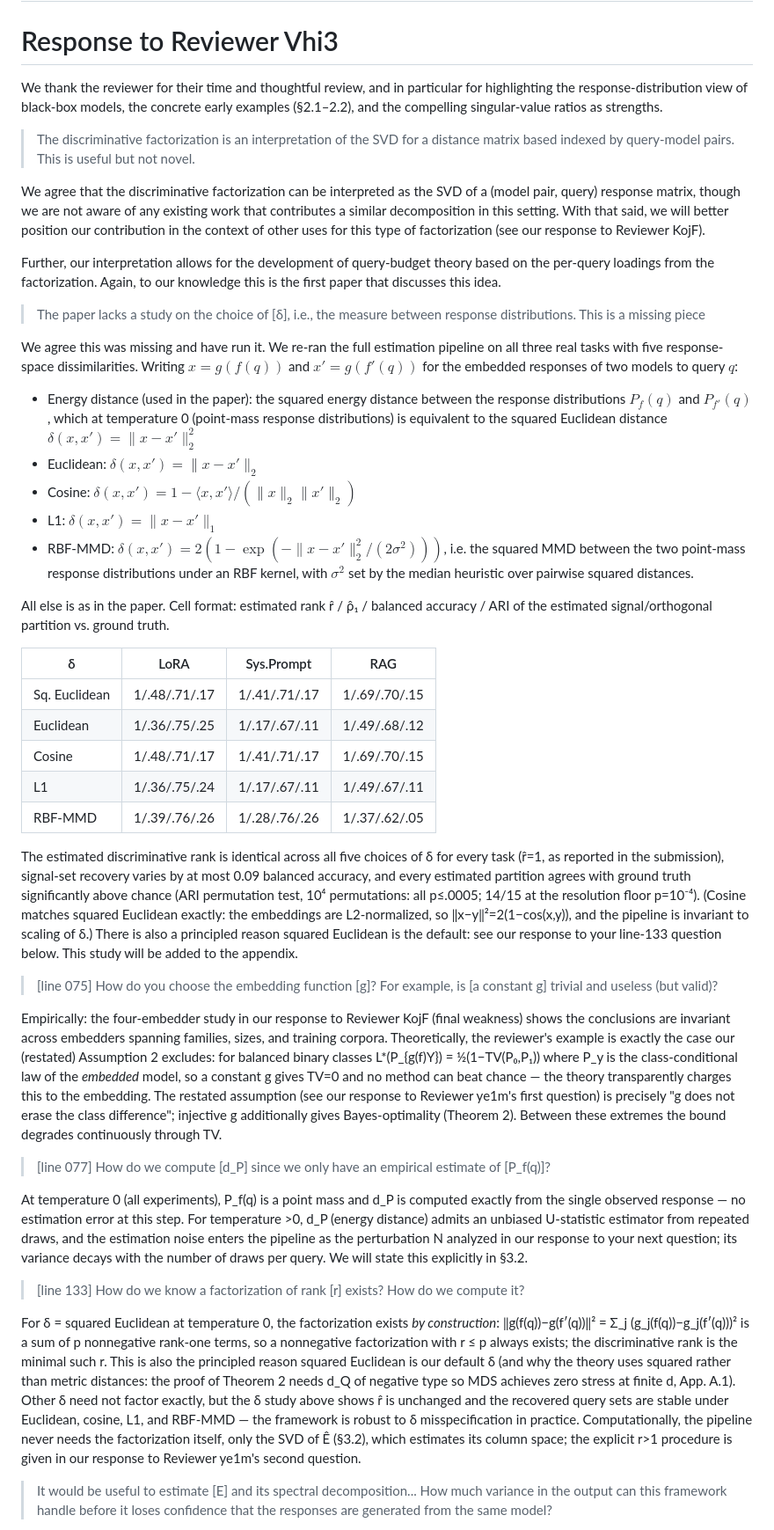
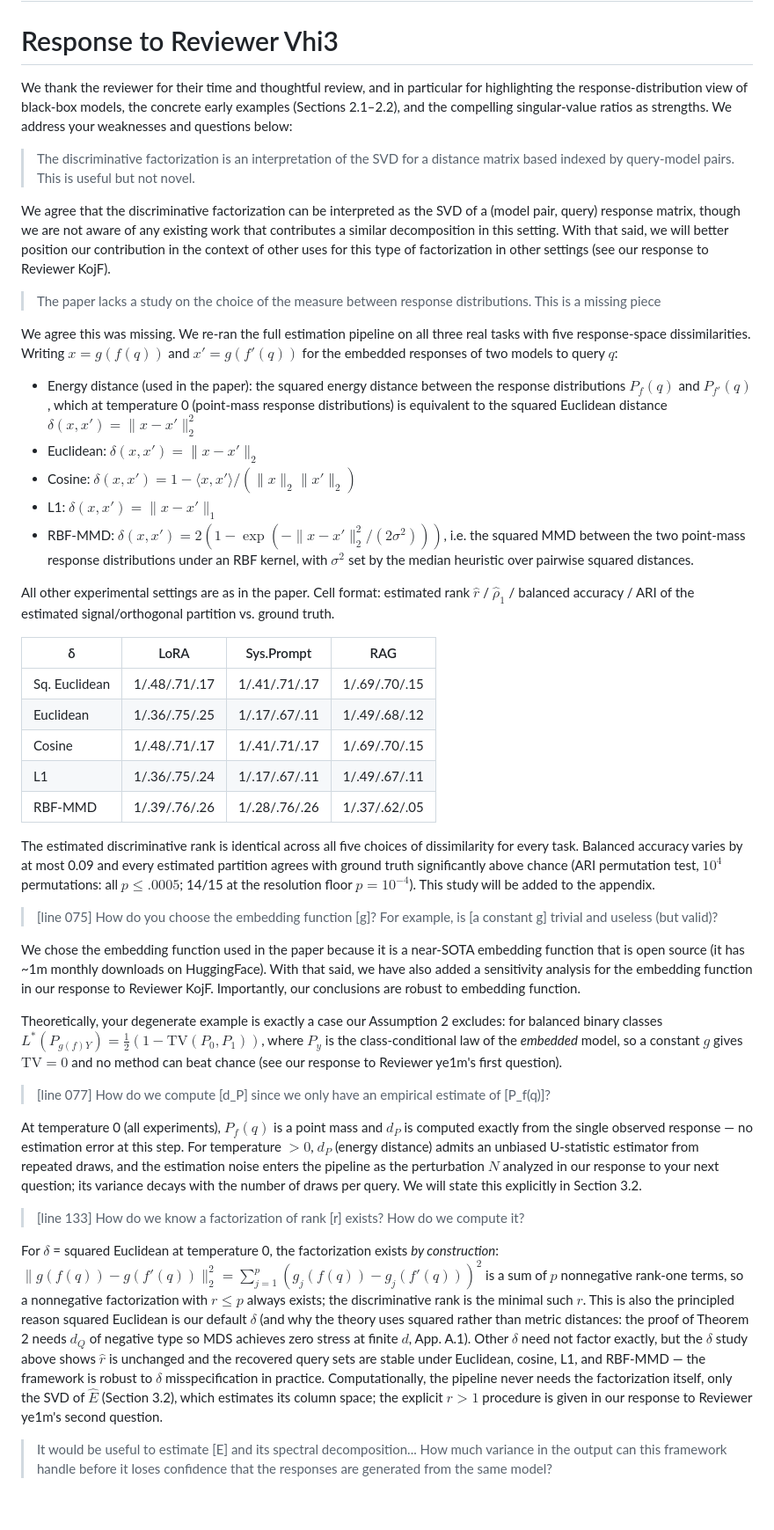
Before and after one commit to hhelm10/bbo, a Markdown page: rebuttal.md, the part around one of its changes. Shown at 88% size. GitHub-like rendering; blank space fills up the shorter version.

Commit message:
Rework Vhi3 section: user's updated text, LaTeX math notation throughout
Co-Authored-By: Claude Opus 4.7 <noreply@anthropic.com>

```diff
--- a/rebuttal.md
+++ b/rebuttal.md
@@ -2,17 +2,15 @@
 
 # Response to Reviewer Vhi3
 
-We thank the reviewer for their time and thoughtful review, and in particular for highlighting the response-distribution view of black-box models, the concrete early examples (§2.1–2.2), and the compelling singular-value ratios as strengths.
+We thank the reviewer for their time and thoughtful review, and in particular for highlighting the response-distribution view of black-box models, the concrete early examples (Sections 2.1–2.2), and the compelling singular-value ratios as strengths. We address your weaknesses and questions below:
 
 > The discriminative factorization is an interpretation of the SVD for a distance matrix based indexed by query-model pairs. This is useful but not novel.
 
-We agree that the discriminative factorization can be interpreted as the SVD of a (model pair, query) response matrix, though we are not aware of any existing work that contributes a similar decomposition in this setting. With that said, we will better position our contribution in the context of other uses for this type of factorization (see our response to Reviewer KojF).
+We agree that the discriminative factorization can be interpreted as the SVD of a (model pair, query) response matrix, though we are not aware of any existing work that contributes a similar decomposition in this setting. With that said, we will better position our contribution in the context of other uses for this type of factorization in other settings (see our response to Reviewer KojF).
 
-Further, our interpretation allows for the development of query-budget theory based on the per-query loadings from the factorization. Again, to our knowledge this is the first paper that discusses this idea.
+> The paper lacks a study on the choice of the measure between response distributions. This is a missing piece
 
-> The paper lacks a study on the choice of [δ], i.e., the measure between response distributions. This is a missing piece
-
-We agree this was missing and have run it. We re-ran the full estimation pipeline on all three real tasks with five response-space dissimilarities. Writing $x = g(f(q))$ and $x' = g(f'(q))$ for the embedded responses of two models to query $q$:
+We agree this was missing. We re-ran the full estimation pipeline on all three real tasks with five response-space dissimilarities. Writing $x = g(f(q))$ and $x' = g(f'(q))$ for the embedded responses of two models to query $q$:
 
 - Energy distance (used in the paper): the squared energy distance between the response distributions $P_f(q)$ and $P_{f'}(q)$, which at temperature 0 (point-mass response distributions) is equivalent to the squared Euclidean distance $\delta(x, x') = \lVert x - x' \rVert_2^2$
 - Euclidean: $\delta(x, x') = \lVert x - x' \rVert_2$
@@ -20,7 +18,7 @@ We agree this was missing and have run it. We re-ran the full estimation pipelin
 - L1: $\delta(x, x') = \lVert x - x' \rVert_1$
 - RBF-MMD: $\delta(x, x') = 2\left(1 - \exp(-\lVert x - x' \rVert_2^2 / (2\sigma^2))\right)$, i.e. the squared MMD between the two point-mass response distributions under an RBF kernel, with $\sigma^2$ set by the median heuristic over pairwise squared distances.
 
-All else is as in the paper. Cell format: estimated rank r̂ / ρ̂₁ / balanced accuracy / ARI of the estimated signal/orthogonal partition vs. ground truth.
+All other experimental settings are as in the paper. Cell format: estimated rank $\hat{r}$ / $\hat{\rho}_1$ / balanced accuracy / ARI of the estimated signal/orthogonal partition vs. ground truth.
 
 |δ|LoRA|Sys.Prompt|RAG|
 |-|-|-|-|
@@ -30,19 +28,21 @@ All else is as in the paper. Cell format: estimated rank r̂ / ρ̂₁ / balance
 |L1|1/.36/.75/.24|1/.17/.67/.11|1/.49/.67/.11|
 |RBF-MMD|1/.39/.76/.26|1/.28/.76/.26|1/.37/.62/.05|
 
-The estimated discriminative rank is identical across all five choices of δ for every task (r̂=1, as reported in the submission), signal-set recovery varies by at most 0.09 balanced accuracy, and every estimated partition agrees with ground truth significantly above chance (ARI permutation test, 10⁴ permutations: all p≤.0005; 14/15 at the resolution floor p=10⁻⁴). (Cosine matches squared Euclidean exactly: the embeddings are L2-normalized, so ‖x−y‖²=2(1−cos(x,y)), and the pipeline is invariant to scaling of δ.) There is also a principled reason squared Euclidean is the default: see our response to your line-133 question below. This study will be added to the appendix.
+The estimated discriminative rank is identical across all five choices of dissimilarity for every task. Balanced accuracy varies by at most 0.09 and every estimated partition agrees with ground truth significantly above chance (ARI permutation test, $10^4$ permutations: all $p \leq .0005$; 14/15 at the resolution floor $p = 10^{-4}$). This study will be added to the appendix.
 
 > [line 075] How do you choose the embedding function [g]? For example, is [a constant g] trivial and useless (but valid)?
 
-Empirically: the four-embedder study in our response to Reviewer KojF (final weakness) shows the conclusions are invariant across embedders spanning families, sizes, and training corpora. Theoretically, the reviewer's example is exactly the case our (restated) Assumption 2 excludes: for balanced binary classes L*(P_{g(f)Y}) = ½(1−TV(P₀,P₁)) where P_y is the class-conditional law of the *embedded* model, so a constant g gives TV=0 and no method can beat chance — the theory transparently charges this to the embedding. The restated assumption (see our response to Reviewer ye1m's first question) is precisely "g does not erase the class difference"; injective g additionally gives Bayes-optimality (Theorem 2). Between these extremes the bound degrades continuously through TV.
+We chose the embedding function used in the paper because it is a near-SOTA embedding function that is open source (it has ~1m monthly downloads on HuggingFace). With that said, we have also added a sensitivity analysis for the embedding function in our response to Reviewer KojF. Importantly, our conclusions are robust to embedding function.
+
+Theoretically, your degenerate example is exactly a case our Assumption 2 excludes: for balanced binary classes $L^*(P_{g(f)Y}) = \tfrac{1}{2}(1 - \mathrm{TV}(P_0, P_1))$, where $P_y$ is the class-conditional law of the *embedded* model, so a constant $g$ gives $\mathrm{TV} = 0$ and no method can beat chance (see our response to Reviewer ye1m's first question).
 
 > [line 077] How do we compute [d_P] since we only have an empirical estimate of [P_f(q)]?
 
-At temperature 0 (all experiments), P_f(q) is a point mass and d_P is computed exactly from the single observed response — no estimation error at this step. For temperature >0, d_P (energy distance) admits an unbiased U-statistic estimator from repeated draws, and the estimation noise enters the pipeline as the perturbation N analyzed in our response to your next question; its variance decays with the number of draws per query. We will state this explicitly in §3.2.
+At temperature 0 (all experiments), $P_f(q)$ is a point mass and $d_P$ is computed exactly from the single observed response — no estimation error at this step. For temperature $>0$, $d_P$ (energy distance) admits an unbiased U-statistic estimator from repeated draws, and the estimation noise enters the pipeline as the perturbation $N$ analyzed in our response to your next question; its variance decays with the number of draws per query. We will state this explicitly in Section 3.2.
 
 > [line 133] How do we know a factorization of rank [r] exists? How do we compute it?
 
-For δ = squared Euclidean at temperature 0, the factorization exists *by construction*: ‖g(f(q))−g(f′(q))‖² = Σ_j (g_j(f(q))−g_j(f′(q)))² is a sum of p nonnegative rank-one terms, so a nonnegative factorization with r ≤ p always exists; the discriminative rank is the minimal such r. This is also the principled reason squared Euclidean is our default δ (and why the theory uses squared rather than metric distances: the proof of Theorem 2 needs d_Q of negative type so MDS achieves zero stress at finite d, App. A.1). Other δ need not factor exactly, but the δ study above shows r̂ is unchanged and the recovered query sets are stable under Euclidean, cosine, L1, and RBF-MMD — the framework is robust to δ misspecification in practice. Computationally, the pipeline never needs the factorization itself, only the SVD of Ê (§3.2), which estimates its column space; the explicit r>1 procedure is given in our response to Reviewer ye1m's second question.
+For $\delta$ = squared Euclidean at temperature 0, the factorization exists *by construction*: $\lVert g(f(q)) - g(f'(q)) \rVert_2^2 = \sum_{j=1}^{p} (g_j(f(q)) - g_j(f'(q)))^2$ is a sum of $p$ nonnegative rank-one terms, so a nonnegative factorization with $r \leq p$ always exists; the discriminative rank is the minimal such $r$. This is also the principled reason squared Euclidean is our default $\delta$ (and why the theory uses squared rather than metric distances: the proof of Theorem 2 needs $d_Q$ of negative type so MDS achieves zero stress at finite $d$, App. A.1). Other $\delta$ need not factor exactly, but the $\delta$ study above shows $\hat{r}$ is unchanged and the recovered query sets are stable under Euclidean, cosine, L1, and RBF-MMD — the framework is robust to $\delta$ misspecification in practice. Computationally, the pipeline never needs the factorization itself, only the SVD of $\hat{E}$ (Section 3.2), which estimates its column space; the explicit $r>1$ procedure is given in our response to Reviewer ye1m's second question.
 
 > It would be useful to estimate [E] and its spectral decomposition... How much variance in the output can this framework handle before it loses confidence that the responses are generated from the same model?
 
```
Also changed, not shown: other parts of rebuttal.md (+2 -2 lines).
